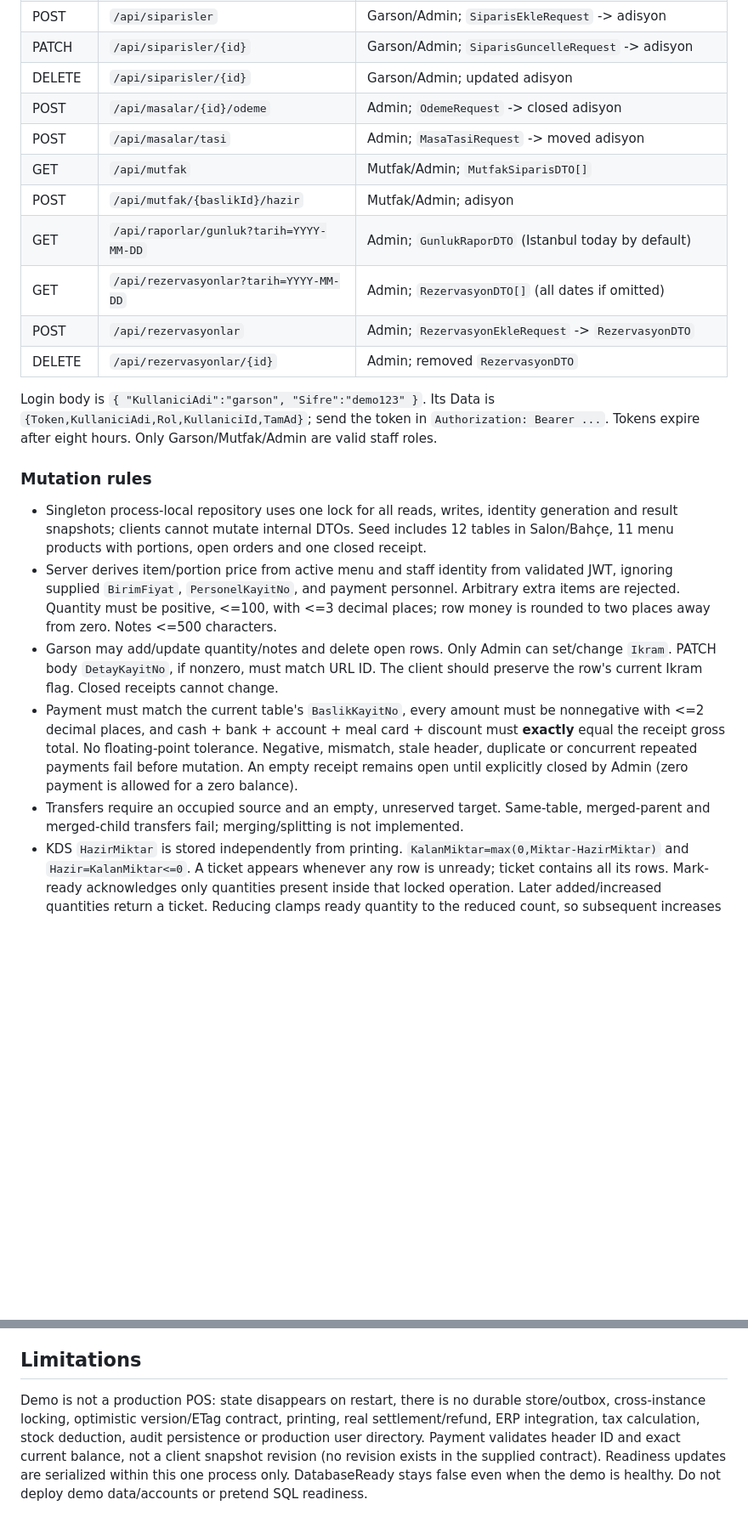
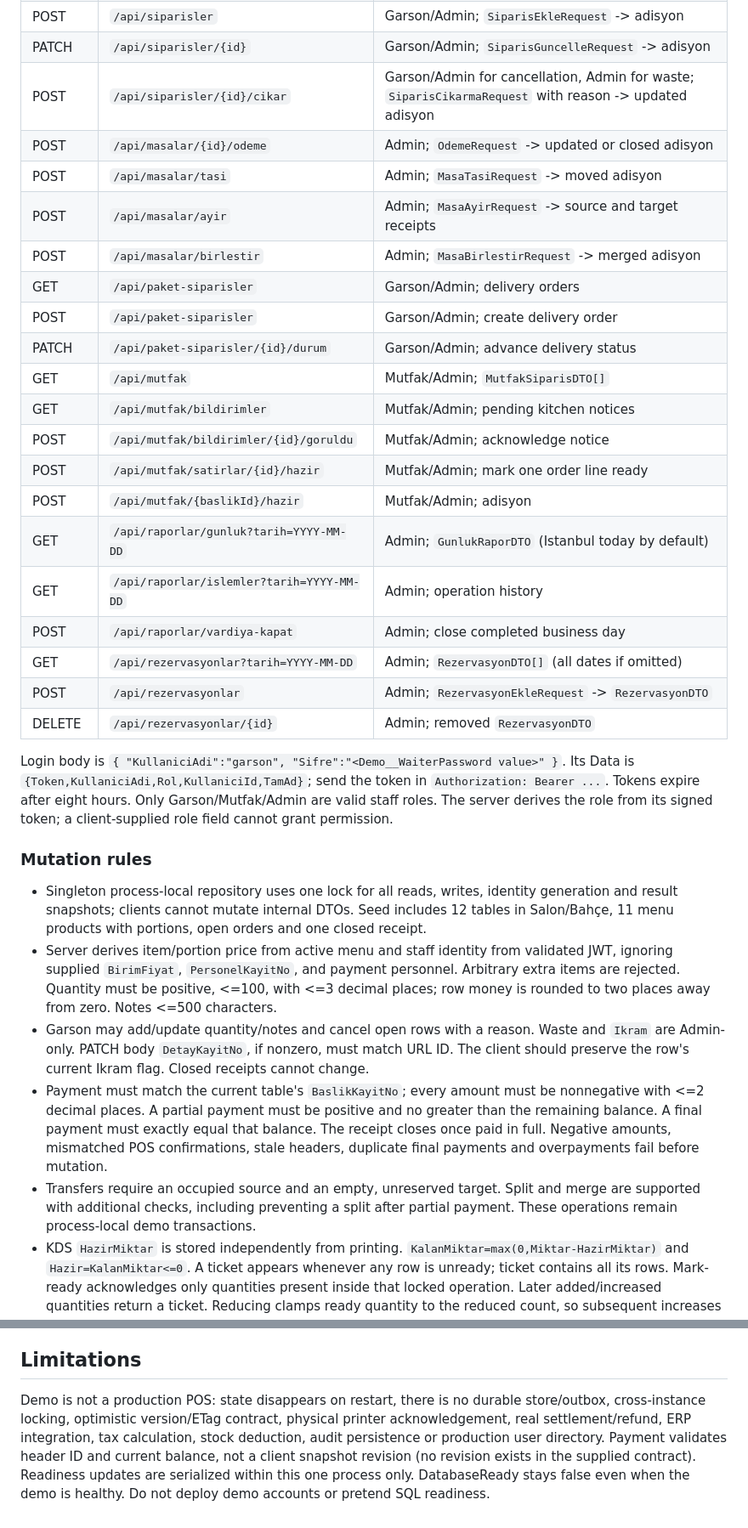
Before and after one commit to iambatuw/atia-restorant, a Markdown page: docs/api-documentation.md, 2 parts joined by grey strips. Shown at 85% size. Rendered like a GitHub page; blank space fills up the shorter version.

```diff
--- a/docs/api-documentation.md
+++ b/docs/api-documentation.md
@@ -57,25 +62,35 @@ Empty-table adisyon returns `Data: null`. Failed requests return non-2xx RFC Pro
 | GET | `/api/masalar/{id}/adisyon` | Staff; `AdisyonBaslikDTO` or null |
 | POST | `/api/siparisler` | Garson/Admin; `SiparisEkleRequest` -> adisyon |
 | PATCH | `/api/siparisler/{id}` | Garson/Admin; `SiparisGuncelleRequest` -> adisyon |
-| DELETE | `/api/siparisler/{id}` | Garson/Admin; updated adisyon |
-| POST | `/api/masalar/{id}/odeme` | Admin; `OdemeRequest` -> closed adisyon |
+| POST | `/api/siparisler/{id}/cikar` | Garson/Admin for cancellation, Admin for waste; `SiparisCikarmaRequest` with reason -> updated adisyon |
+| POST | `/api/masalar/{id}/odeme` | Admin; `OdemeRequest` -> updated or closed adisyon |
 | POST | `/api/masalar/tasi` | Admin; `MasaTasiRequest` -> moved adisyon |
+| POST | `/api/masalar/ayir` | Admin; `MasaAyirRequest` -> source and target receipts |
+| POST | `/api/masalar/birlestir` | Admin; `MasaBirlestirRequest` -> merged adisyon |
+| GET | `/api/paket-siparisler` | Garson/Admin; delivery orders |
+| POST | `/api/paket-siparisler` | Garson/Admin; create delivery order |
+| PATCH | `/api/paket-siparisler/{id}/durum` | Garson/Admin; advance delivery status |
 | GET | `/api/mutfak` | Mutfak/Admin; `MutfakSiparisDTO[]` |
+| GET | `/api/mutfak/bildirimler` | Mutfak/Admin; pending kitchen notices |
+| POST | `/api/mutfak/bildirimler/{id}/goruldu` | Mutfak/Admin; acknowledge notice |
+| POST | `/api/mutfak/satirlar/{id}/hazir` | Mutfak/Admin; mark one order line ready |
 | POST | `/api/mutfak/{baslikId}/hazir` | Mutfak/Admin; adisyon |
 | GET | `/api/raporlar/gunluk?tarih=YYYY-MM-DD` | Admin; `GunlukRaporDTO` (Istanbul today by default) |
+| GET | `/api/raporlar/islemler?tarih=YYYY-MM-DD` | Admin; operation history |
+| POST | `/api/raporlar/vardiya-kapat` | Admin; close completed business day |
 | GET | `/api/rezervasyonlar?tarih=YYYY-MM-DD` | Admin; `RezervasyonDTO[]` (all dates if omitted) |
 | POST | `/api/rezervasyonlar` | Admin; `RezervasyonEkleRequest` -> `RezervasyonDTO` |
 | DELETE | `/api/rezervasyonlar/{id}` | Admin; removed `RezervasyonDTO` |
 
-Login body is `{ "KullaniciAdi":"garson", "Sifre":"demo123" }`. Its Data is `{Token,KullaniciAdi,Rol,KullaniciId,TamAd}`; send the token in `Authorization: Bearer ...`. Tokens expire after eight hours. Only Garson/Mutfak/Admin are valid staff roles.
+Login body is `{ "KullaniciAdi":"garson", "Sifre":"<Demo__WaiterPassword value>" }`. Its Data is `{Token,KullaniciAdi,Rol,KullaniciId,TamAd}`; send the token in `Authorization: Bearer ...`. Tokens expire after eight hours. Only Garson/Mutfak/Admin are valid staff roles. The server derives the role from its signed token; a client-supplied role field cannot grant permission.
 
 ### Mutation rules
 
 - Singleton process-local repository uses one lock for all reads, writes, identity generation and result snapshots; clients cannot mutate internal DTOs. Seed includes 12 tables in Salon/Bahçe, 11 menu products with portions, open orders and one closed receipt.
 - Server derives item/portion price from active menu and staff identity from validated JWT, ignoring supplied `BirimFiyat`, `PersonelKayitNo`, and payment personnel. Arbitrary extra items are rejected. Quantity must be positive, <=100, with <=3 decimal places; row money is rounded to two places away from zero. Notes <=500 characters.
-- Garson may add/update quantity/notes and delete open rows. Only Admin can set/change `Ikram`. PATCH body `DetayKayitNo`, if nonzero, must match URL ID. The client should preserve the row's current Ikram flag. Closed receipts cannot change.
-- Payment must match the current table's `BaslikKayitNo`, every amount must be nonnegative with <=2 decimal places, and cash + bank + account + meal card + discount must **exactly** equal the receipt gross total. No floating-point tolerance. Negative, mismatch, stale header, duplicate or concurrent repeated payments fail before mutation. An empty receipt remains open until explicitly closed by Admin (zero payment is allowed for a zero balance).
-- Transfers require an occupied source and an empty, unreserved target. Same-table, merged-parent and merged-child transfers fail; merging/splitting is not implemented.
+- Garson may add/update quantity/notes and cancel open rows with a reason. Waste and `Ikram` are Admin-only. PATCH body `DetayKayitNo`, if nonzero, must match URL ID. The client should preserve the row's current Ikram flag. Closed receipts cannot change.
+- Payment must match the current table's `BaslikKayitNo`; every amount must be nonnegative with <=2 decimal places. A partial payment must be positive and no greater than the remaining balance. A final payment must exactly equal that balance. The receipt closes once paid in full. Negative amounts, mismatched POS confirmations, stale headers, duplicate final payments and overpayments fail before mutation.
+- Transfers require an occupied source and an empty, unreserved target. Split and merge are supported with additional checks, including preventing a split after partial payment. These operations remain process-local demo transactions.
 - KDS `HazirMiktar` is stored independently from printing. `KalanMiktar=max(0,Miktar-HazirMiktar)` and `Hazir=KalanMiktar<=0`. A ticket appears whenever any row is unready; ticket contains all its rows. Mark-ready acknowledges only quantities present inside that locked operation. Later added/increased quantities return a ticket. Reducing clamps ready quantity to the reduced count, so subsequent increases cannot resurrect readiness. **No operation updates YazdirilanMiktar**; print-related legacy fields are informational only.
 - Report `ToplamAdisyon`, hourly totals and bestsellers include only closed receipts on the Istanbul local closing date. `ToplamCiro` and hourly ciro are net of receipt discount; product row totals are gross before receipt-level discount. `AcikAdisyon` separately counts open receipts created on the queried Istanbul local date. Payment subtotals reconcile to net ciro.
 - Reservations require an existing unmerged table, nonblank customer <=100 characters, 1–20 people, optional phone <=30 characters with digits/spaces/+/-/parentheses, and future time within a year. A table's reservations must be at least two hours apart; a reservation within two hours is rejected if occupied. Reservations within ±2 hours of now flag a table reserved. Delete removes the reservation. This simple fixed window is a demo policy, not a real scheduling/capacity model.
@@ -88,4 +103,4 @@ Every successful mutation emits **`Changes` with no payload**. Refetch whichever
 
 ## Limitations
 
-Demo is not a production POS: state disappears on restart, there is no durable store/outbox, cross-instance locking, optimistic version/ETag contract, printing, real settlement/refund, ERP integration, tax calculation, stock deduction, audit persistence or production user directory. Payment validates header ID and exact current balance, not a client snapshot revision (no revision exists in the supplied contract). Readiness updates are serialized within this one process only. DatabaseReady stays false even when the demo is healthy. Do not deploy demo data/accounts or pretend SQL readiness.
+Demo is not a production POS: state disappears on restart, there is no durable store/outbox, cross-instance locking, optimistic version/ETag contract, physical printer acknowledgement, real settlement/refund, ERP integration, tax calculation, stock deduction, audit persistence or production user directory. Payment validates header ID and current balance, not a client snapshot revision (no revision exists in the supplied contract). Readiness updates are serialized within this one process only. DatabaseReady stays false even when the demo is healthy. Do not deploy demo accounts or pretend SQL readiness.
```
Also changed, not shown: other parts of docs/api-documentation.md (+12 -7 lines), README.md (+18 -7 lines), docs/screenshots/iptal-zayi.png (added), docs/screenshots/vardiya-kapanisi.png (added), 4 other files.
